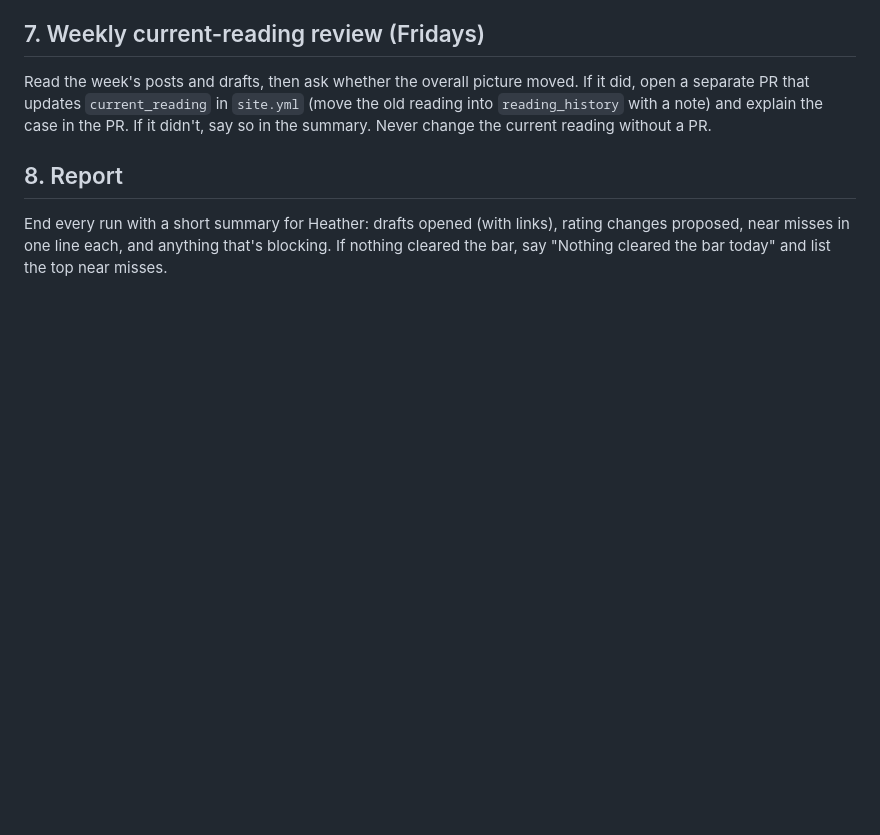
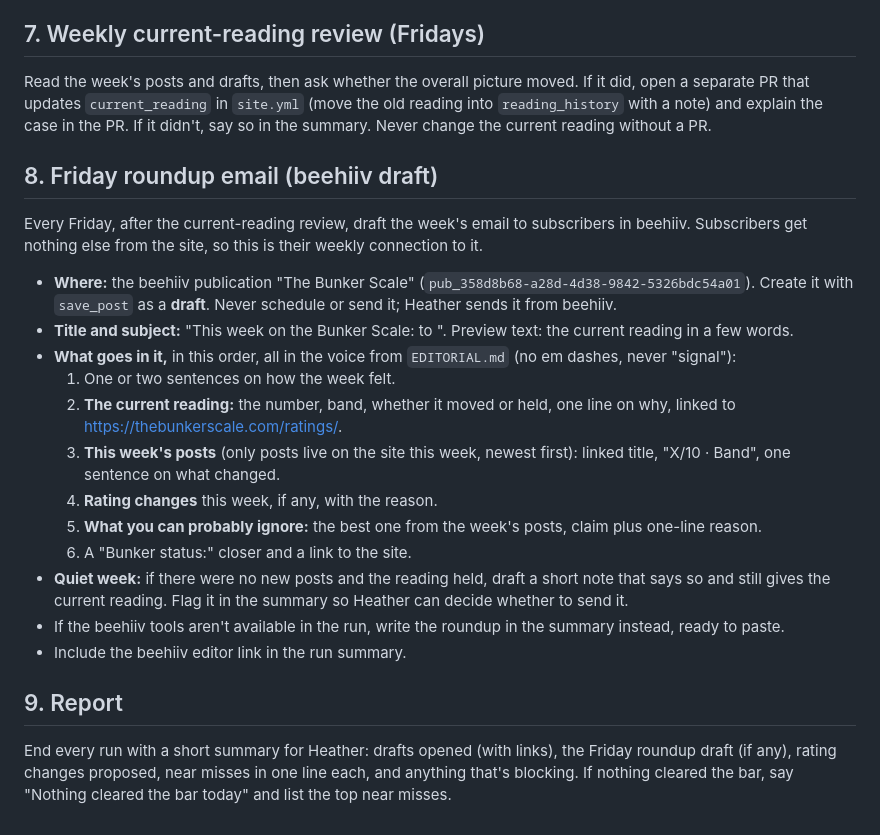
Before and after one commit to hnt504/thebunkerscale-site, a Markdown page: WATCH.md, the part around the change. Drawn GitHub-style; blank space fills up the shorter version.

Commit message:
Add the Friday roundup email to the watch
Every Friday the watch drafts a weekly roundup in beehiiv (current reading,
the week's posts, rating changes, one thing to ignore) for Heather to send.

Co-Authored-By: Claude Opus 5.5 <noreply@anthropic.com>
Claude-Session: https://claude.ai/code/session_01KGSvxYnXewjaWD5sCHHDeY

```diff
--- a/WATCH.md
+++ b/WATCH.md
@@ -80,6 +80,24 @@ Open the PR with `gh api repos/hnt504/thebunkerscale-site/pulls` (base `main`).
 
 Read the week's posts and drafts, then ask whether the overall picture moved. If it did, open a separate PR that updates `current_reading` in `site.yml` (move the old reading into `reading_history` with a note) and explain the case in the PR. If it didn't, say so in the summary. Never change the current reading without a PR.
 
-## 8. Report
+## 8. Friday roundup email (beehiiv draft)
 
-End every run with a short summary for Heather: drafts opened (with links), rating changes proposed, near misses in one line each, and anything that's blocking. If nothing cleared the bar, say "Nothing cleared the bar today" and list the top near misses.
+Every Friday, after the current-reading review, draft the week's email to subscribers in beehiiv.
+Subscribers get nothing else from the site, so this is their weekly connection to it.
+
+- **Where:** the beehiiv publication "The Bunker Scale" (`pub_358d8b68-a28d-4d38-9842-5326bdc54a01`). Create it with `save_post` as a **draft**. Never schedule or send it; Heather sends it from beehiiv.
+- **Title and subject:** "This week on the Bunker Scale: <Month D> to <Month D>". Preview text: the current reading in a few words.
+- **What goes in it,** in this order, all in the voice from `EDITORIAL.md` (no em dashes, never "signal"):
+  1. One or two sentences on how the week felt.
+  2. **The current reading:** the number, band, whether it moved or held, one line on why, linked to https://thebunkerscale.com/ratings/.
+  3. **This week's posts** (only posts live on the site this week, newest first): linked title, "X/10 · Band", one sentence on what changed.
+  4. **Rating changes** this week, if any, with the reason.
+  5. **What you can probably ignore:** the best one from the week's posts, claim plus one-line reason.
+  6. A "Bunker status:" closer and a link to the site.
+- **Quiet week:** if there were no new posts and the reading held, draft a short note that says so and still gives the current reading. Flag it in the summary so Heather can decide whether to send it.
+- If the beehiiv tools aren't available in the run, write the roundup in the summary instead, ready to paste.
+- Include the beehiiv editor link in the run summary.
+
+## 9. Report
+
+End every run with a short summary for Heather: drafts opened (with links), the Friday roundup draft (if any), rating changes proposed, near misses in one line each, and anything that's blocking. If nothing cleared the bar, say "Nothing cleared the bar today" and list the top near misses.
```
